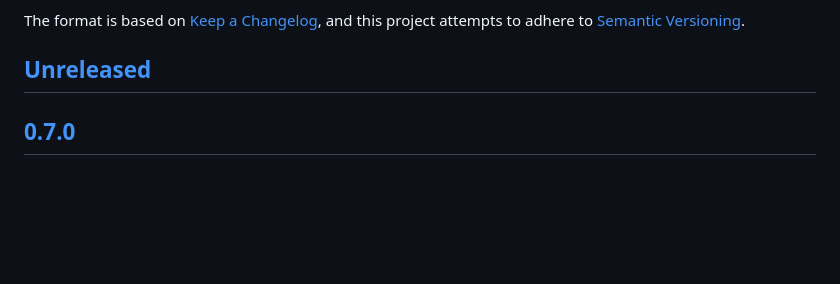
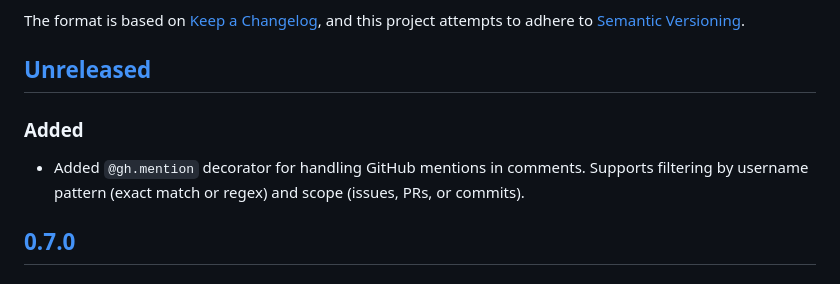
Before and after one commit to joshuadavidthomas/django-github-app, a Markdown page: CHANGELOG.md, the part around the change. GitHub-like rendering; blank space fills up the shorter version.

Commit message:
update changelog

```diff
--- a/CHANGELOG.md
+++ b/CHANGELOG.md
@@ -17,6 +17,10 @@ and this project attempts to adhere to [Semantic Versioning](https://semver.org/
 -->
 
 ## [Unreleased]
+
+### Added
+
+- Added `@gh.mention` decorator for handling GitHub mentions in comments. Supports filtering by username pattern (exact match or regex) and scope (issues, PRs, or commits).
 
 ## [0.7.0]
 
```
